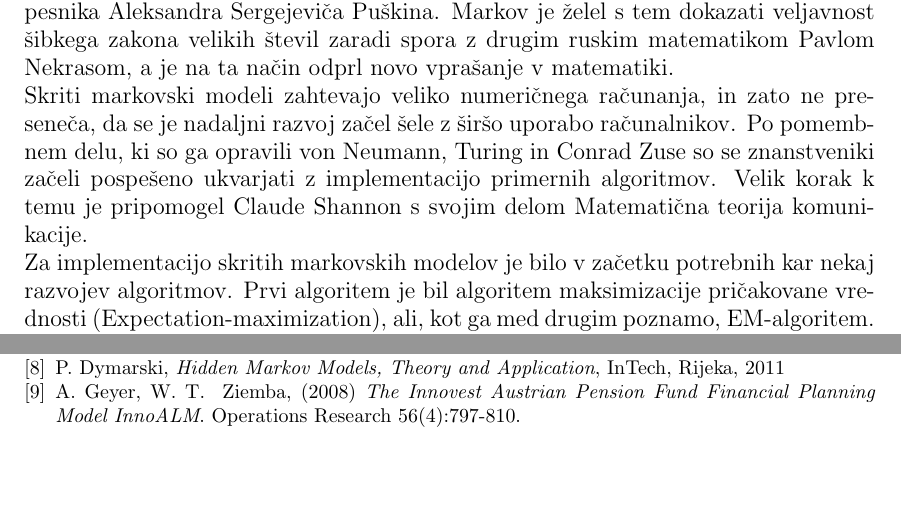
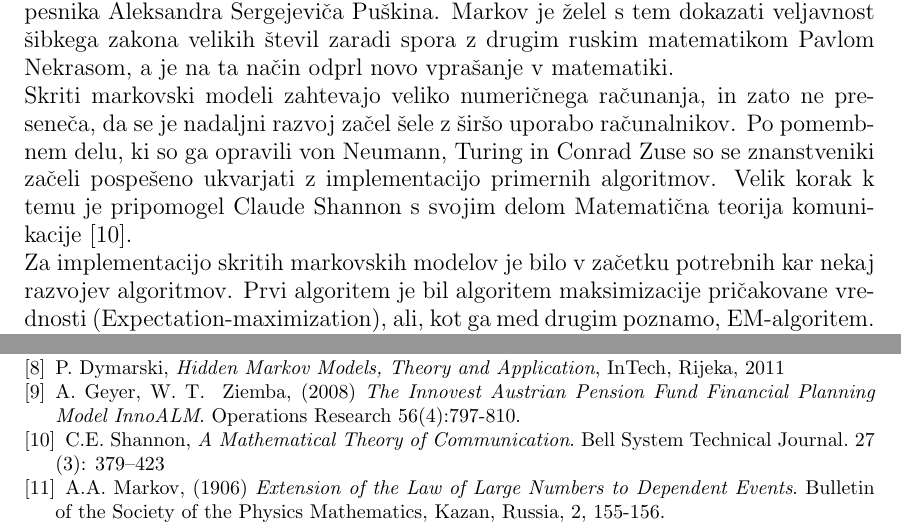
Before and after one commit to mpracek/Diploma, a LaTeX paper (dipl-sem-martin-pracek.tex): two parts of pages 11 and 28 of 28, joined at a grey line, cut so that both start at the same text, the shorter picture padded with empty space. Compiled offline with pdfLaTeX; the source files are stored in an older character set and shown here as Unicode; a LaTeX package or settings file that is missing is left out.

Commit message:
txs auto checkin

```diff
--- a/dipl-sem-martin-pracek.tex
+++ b/dipl-sem-martin-pracek.tex
@@ -287,7 +287,7 @@
 %To velja, ker so determinante $\Sigma_{ij}$ zelo majhne, kar posledično privede do prevelikih vrednosti $P(O|\lambda)$, kjer je $P(O|\lambda)$ funkcija verjetja. Ob vsakem novem koraku iteracije tako pridobimo nov $\lambda$ in posledično novo pogojno verjetnost. Ta verjetnost lahko v tem primeru zelo hitro naraste, in tako se iteracija prehitro konča.
 \subsection{Zgodovina modela}
 Ideja skritih markovskih modelov se v svoji prvi fazi začne z ruskim matematikom Andrejem Andrejevičem Markovom, ki je za časa svojega življenja med $1865-1922$ razvil idejo markovskega procesa in verige. Prve teoretične rezultate markovskih verig je svetu predstavil $1906$, $1913$ pa je izračunal zaporedje črk ruščine. Slednji izračun je opravil na besedilu Jevgenij Onjegin ruskega pesnika Aleksandra Sergejeviča Puškina. Markov je želel s tem dokazati veljavnost šibkega zakona velikih števil zaradi spora z drugim ruskim matematikom Pavlom Nekrasom, a je na ta način odprl novo vprašanje v matematiki.\\
-Skriti markovski modeli zahtevajo veliko numeričnega računanja, in zato ne preseneča, da se je nadaljni razvoj začel šele z širšo uporabo računalnikov. Po pomembnem delu, ki so ga opravili von Neumann, Turing in Conrad Zuse so se znanstveniki začeli pospešeno ukvarjati z implementacijo primernih algoritmov. Velik korak k temu je pripomogel Claude Shannon s svojim delom Matematična teorija komunikacije.\\
+Skriti markovski modeli zahtevajo veliko numeričnega računanja, in zato ne preseneča, da se je nadaljni razvoj začel šele z širšo uporabo računalnikov. Po pomembnem delu, ki so ga opravili von Neumann, Turing in Conrad Zuse so se znanstveniki začeli pospešeno ukvarjati z implementacijo primernih algoritmov. Velik korak k temu je pripomogel Claude Shannon s svojim delom Matematična teorija komunikacije \cite{shanon}.\\
 Za implementacijo skritih markovskih modelov je bilo v začetku potrebnih kar nekaj razvojev algoritmov. Prvi algoritem je bil algoritem maksimizacije pričakovane vrednosti (Expectation-maximization), ali, kot ga med drugim poznamo, EM-algoritem. Tega so uporabljali med drugim že Laplace, Gauss in drugi, vendar je do dokončnega poimenovanja prišlo šele leta $1977$. Dempster, Laird in Rubin so algoritem poimenovali in razložili splošno teorijo, ki deluje v ozadju procesa.
 Andrew Viterbi je drugi pomemben del skritih markovskih modelov implementiral leta $1967$ kot algoritem za dekodiranje konvolucij čez šume v komunikaciji. Pri tem algoritmu deluje princip dinamičnega programiranja, ki najde najbolj verjeto zaporedje stanj, glede na dano opazovano zaporedje dogodkov. Viterbijev algoritem je podrobneje opisan v algoritmu \ref{viterbi}.\\
 Celotnih modelov pa prav gotovo ne bi bilo brez še enega Rusa, in sicer Ruslana Leontijeviča Stratonoviča, ki je prvi opisal rekurzijo naprej - nazaj leta $1960$. To je delal na primeru optimalnega nelinearnega problema filtracije.\\
@@ -684,6 +684,10 @@
 
 \bibitem{AustrianALMO}
 A.~Geyer, W. T. ~Ziemba, (2008) \emph{The Innovest Austrian Pension Fund Financial Planning Model InnoALM}. Operations Research 56(4):797-810.
+\bibitem{shanon}
+ C.E.~Shannon, \emph{A Mathematical Theory of Communication}. Bell System Technical Journal. 27 (3): 379–423
+ \bibitem{markovena}
+ A.A.~Markov,  (1906) \emph{Extension of the Law of Large Numbers to Dependent Events}. Bulletin of the Society of the Physics Mathematics, Kazan, Russia, 2, 155-156.
 \end{thebibliography}
 
 \end{document}
```
